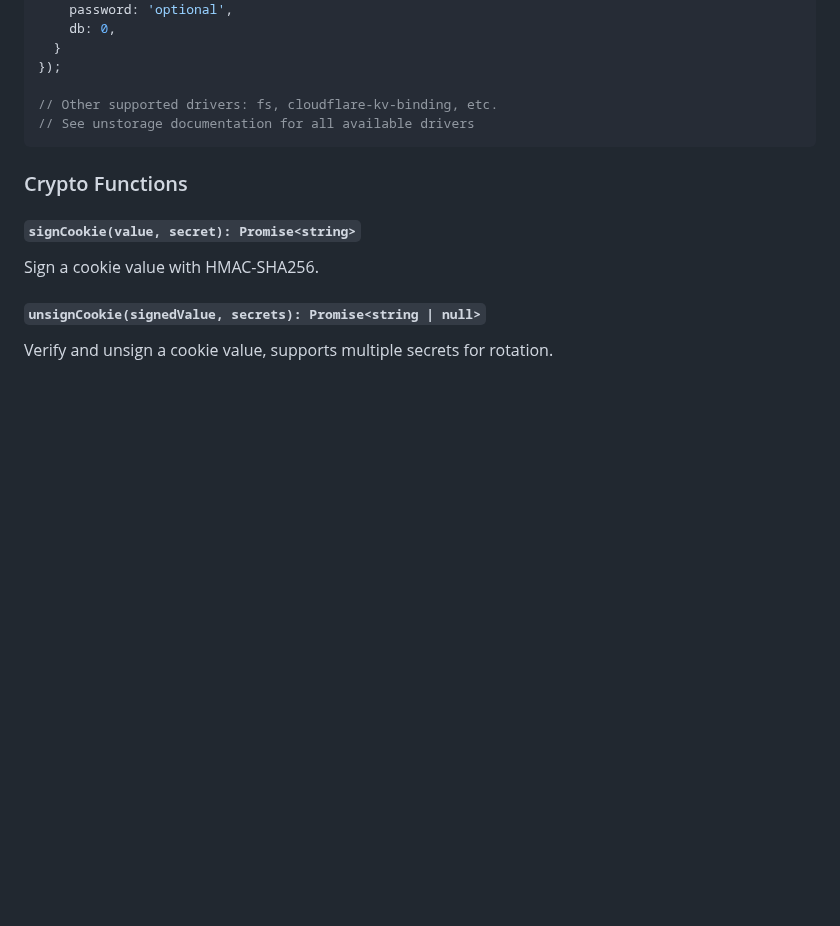
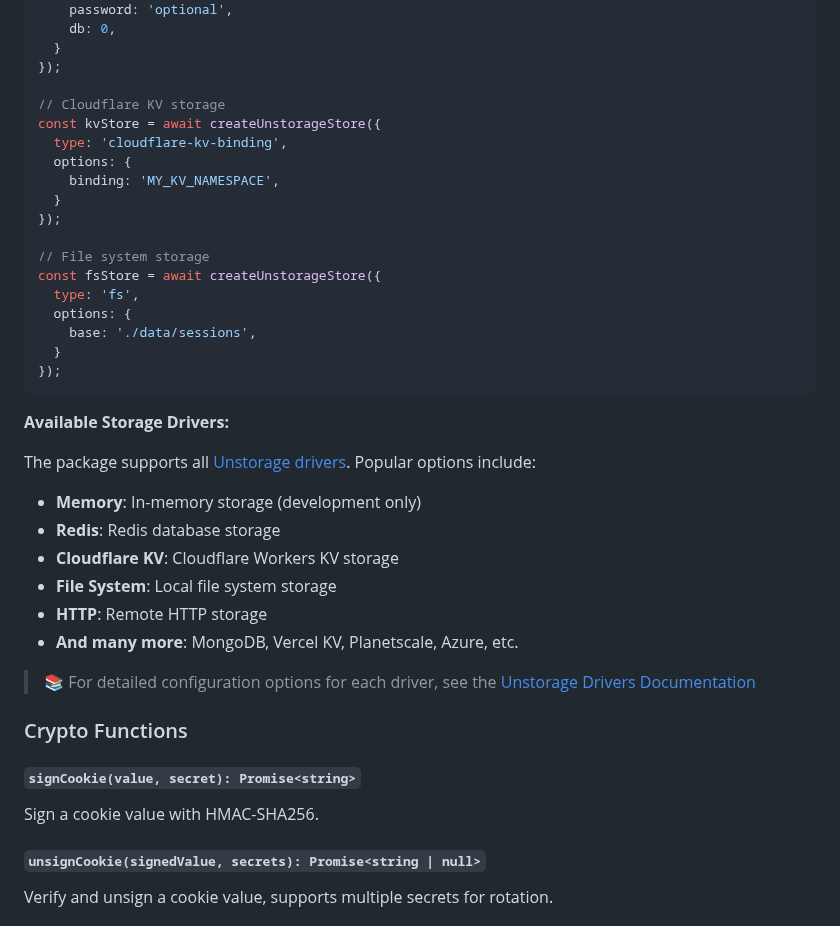
Before and after one commit to MrBacony/analog-tools, a Markdown page: packages/session/README.md, the part around the change. Drawn GitHub-style; blank space fills up the shorter version.

````diff
--- a/packages/session/README.md
+++ b/packages/session/README.md
@@ -198,9 +198,35 @@ const redisStore = await createUnstorageStore({
   }
 });
 
-// Other supported drivers: fs, cloudflare-kv-binding, etc.
-// See unstorage documentation for all available drivers
+// Cloudflare KV storage
+const kvStore = await createUnstorageStore({
+  type: 'cloudflare-kv-binding',
+  options: {
+    binding: 'MY_KV_NAMESPACE',
+  }
+});
+
+// File system storage
+const fsStore = await createUnstorageStore({
+  type: 'fs',
+  options: {
+    base: './data/sessions',
+  }
+});
 ```
+
+**Available Storage Drivers:**
+
+The package supports all [Unstorage drivers](https://unstorage.unjs.io/drivers). Popular options include:
+
+- **Memory**: In-memory storage (development only)
+- **Redis**: Redis database storage
+- **Cloudflare KV**: Cloudflare Workers KV storage
+- **File System**: Local file system storage
+- **HTTP**: Remote HTTP storage
+- **And many more**: MongoDB, Vercel KV, Planetscale, Azure, etc.
+
+> 📚 For detailed configuration options for each driver, see the [Unstorage Drivers Documentation](https://unstorage.unjs.io/drivers)
 
 ### Crypto Functions
 
````
Also changed, not shown: packages/auth/README.md (+36 -11 lines).
